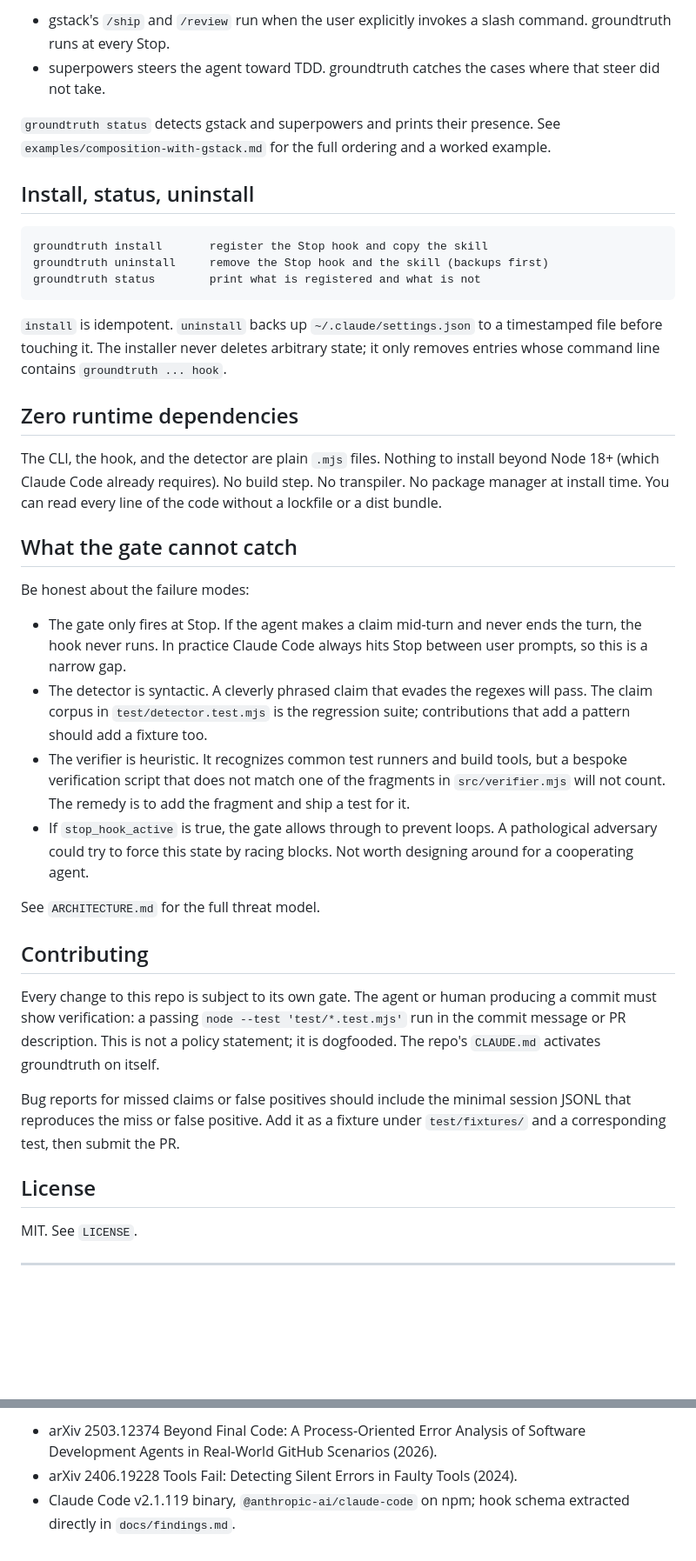
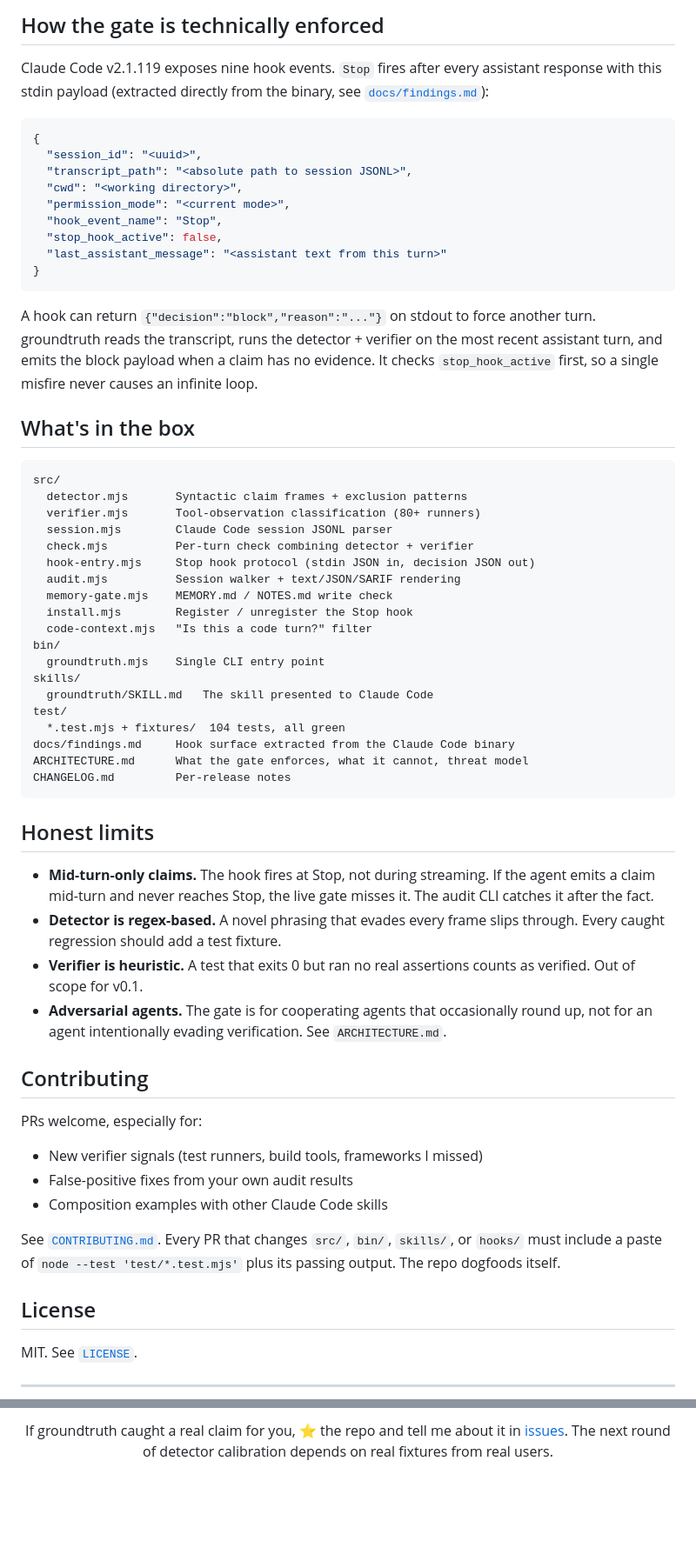
Before and after one commit to vnmoorthy/groundtruth, a Markdown page: README.md, 2 parts joined by grey strips. Shown at 87% size. Drawn GitHub-style; blank space fills up the shorter version.

````diff
--- a/README.md
+++ b/README.md
@@ -158,43 +147,66 @@ groundtruth does not replace [gstack](https://github.com/garrytan/gstack) or [su
 
-- gstack's `/ship` and `/review` run when the user explicitly invokes a slash command. groundtruth runs at every Stop.
-- superpowers steers the agent toward TDD. groundtruth catches the cases where that steer did not take.
+## How the gate is technically enforced
 
-`groundtruth status` detects gstack and superpowers and prints their presence. See `examples/composition-with-gstack.md` for the full ordering and a worked example.
+Claude Code v2.1.119 exposes nine hook events. `Stop` fires after every assistant response with this stdin payload (extracted directly from the binary, see [`docs/findings.md`](docs/findings.md)):
 
-## Install, status, uninstall
+```json
+{
+  "session_id": "<uuid>",
+  "transcript_path": "<absolute path to session JSONL>",
+  "cwd": "<working directory>",
+  "permission_mode": "<current mode>",
+  "hook_event_name": "Stop",
+  "stop_hook_active": false,
+  "last_assistant_message": "<assistant text from this turn>"
+}
+```
+
+A hook can return `{"decision":"block","reason":"..."}` on stdout to force another turn. groundtruth reads the transcript, runs the detector + verifier on the most recent assistant turn, and emits the block payload when a claim has no evidence. It checks `stop_hook_active` first, so a single misfire never causes an infinite loop.
+
+## What's in the box
 
 ```
-groundtruth install       register the Stop hook and copy the skill
-groundtruth uninstall     remove the Stop hook and the skill (backups first)
-groundtruth status        print what is registered and what is not
+src/
+  detector.mjs       Syntactic claim frames + exclusion patterns
+  verifier.mjs       Tool-observation classification (80+ runners)
+  session.mjs        Claude Code session JSONL parser
+  check.mjs          Per-turn check combining detector + verifier
+  hook-entry.mjs     Stop hook protocol (stdin JSON in, decision JSON out)
+  audit.mjs          Session walker + text/JSON/SARIF rendering
+  memory-gate.mjs    MEMORY.md / NOTES.md write check
+  install.mjs        Register / unregister the Stop hook
+  code-context.mjs   "Is this a code turn?" filter
+bin/
+  groundtruth.mjs    Single CLI entry point
+skills/
+  groundtruth/SKILL.md   The skill presented to Claude Code
+test/
+  *.test.mjs + fixtures/  104 tests, all green
+docs/findings.md     Hook surface extracted from the Claude Code binary
+ARCHITECTURE.md      What the gate enforces, what it cannot, threat model
+CHANGELOG.md         Per-release notes
 ```
 
-`install` is idempotent. `uninstall` backs up `~/.claude/settings.json` to a timestamped file before touching it. The installer never deletes arbitrary state; it only removes entries whose command line contains `groundtruth ... hook`.
+## Honest limits
 
-## Zero runtime dependencies
-
-The CLI, the hook, and the detector are plain `.mjs` files. Nothing to install beyond Node 18+ (which Claude Code already requires). No build step. No transpiler. No package manager at install time. You can read every line of the code without a lockfile or a dist bundle.
-
-## What the gate cannot catch
-
-Be honest about the failure modes:
-
-- The gate only fires at Stop. If the agent makes a claim mid-turn and never ends the turn, the hook never runs. In practice Claude Code always hits Stop between user prompts, so this is a narrow gap.
-- The detector is syntactic. A cleverly phrased claim that evades the regexes will pass. The claim corpus in `test/detector.test.mjs` is the regression suite; contributions that add a pattern should add a fixture too.
-- The verifier is heuristic. It recognizes common test runners and build tools, but a bespoke verification script that does not match one of the fragments in `src/verifier.mjs` will not count. The remedy is to add the fragment and ship a test for it.
-- If `stop_hook_active` is true, the gate allows through to prevent loops. A pathological adversary could try to force this state by racing blocks. Not worth designing around for a cooperating agent.
-
-See `ARCHITECTURE.md` for the full threat model.
+- **Mid-turn-only claims.** The hook fires at Stop, not during streaming. If the agent emits a claim mid-turn and never reaches Stop, the live gate misses it. The audit CLI catches it after the fact.
+- **Detector is regex-based.** A novel phrasing that evades every frame slips through. Every caught regression should add a test fixture.
+- **Verifier is heuristic.** A test that exits 0 but ran no real assertions counts as verified. Out of scope for v0.1.
+- **Adversarial agents.** The gate is for cooperating agents that occasionally round up, not for an agent intentionally evading verification. See `ARCHITECTURE.md`.
 
 ## Contributing
 
-Every change to this repo is subject to its own gate. The agent or human producing a commit must show verification: a passing `node --test 'test/*.test.mjs'` run in the commit message or PR description. This is not a policy statement; it is dogfooded. The repo's `CLAUDE.md` activates groundtruth on itself.
+PRs welcome, especially for:
 
-Bug reports for missed claims or false positives should include the minimal session JSONL that reproduces the miss or false positive. Add it as a fixture under `test/fixtures/` and a corresponding test, then submit the PR.
+- New verifier signals (test runners, build tools, frameworks I missed)
+- False-positive fixes from your own audit results
+- Composition examples with other Claude Code skills
+
+See [`CONTRIBUTING.md`](CONTRIBUTING.md). Every PR that changes `src/`, `bin/`, `skills/`, or `hooks/` must include a paste of `node --test 'test/*.test.mjs'` plus its passing output. The repo dogfoods itself.
 
 ## License
 
-MIT. See `LICENSE`.
+MIT. See [`LICENSE`](LICENSE).
 
 ---
 
@@ -202,4 +214,4 @@ MIT. See `LICENSE`.
 
-- arXiv 2503.12374 Beyond Final Code: A Process-Oriented Error Analysis of Software Development Agents in Real-World GitHub Scenarios (2026).
-- arXiv 2406.19228 Tools Fail: Detecting Silent Errors in Faulty Tools (2024).
-- Claude Code v2.1.119 binary, `@anthropic-ai/claude-code` on npm; hook schema extracted directly in `docs/findings.md`.
+If groundtruth caught a real claim for you, ⭐ the repo and tell me about it in [issues](https://github.com/vnmoorthy/groundtruth/issues). The next round of detector calibration depends on real fixtures from real users.
+
+</div>
````
Also changed, not shown: other parts of README.md (+100 -111 lines), docs/launch-posts.md (added, +84 -0 lines).
